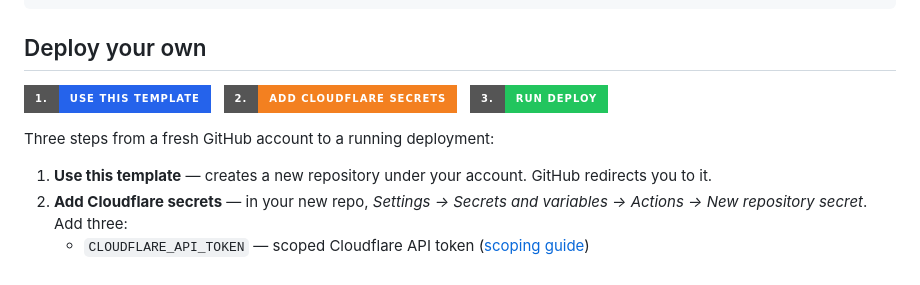
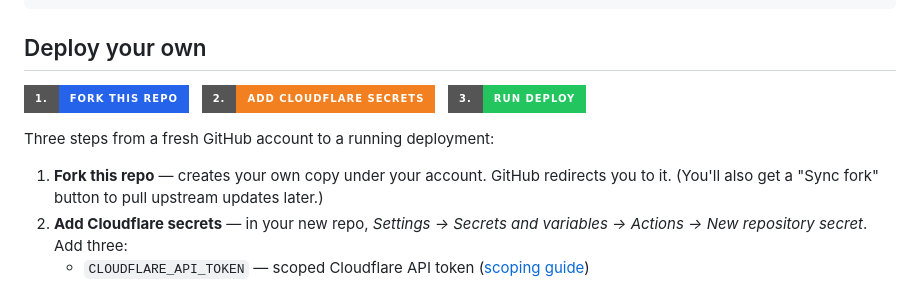
Before and after one commit to endue-oss/citizenry, a Markdown page: README.md, the part around the change. Rendered like a GitHub page; badges without logos.

Commit message:
docs(readme): switch deploy CTA step 1 from template to fork
Fork preserves upstream's network effect (fork count, visibility in the
Forks tab) and gives operators GitHub's "Sync fork" button for ongoing
updates. Template's clean-history / multi-instance benefits are
marginal for runnable self-host products vs the discoverability and
operational ergonomics loss. Aligns with existing docs/deploy.md
guidance that uses `gh repo fork`.

Co-Authored-By: Claude Opus 4.7 (1M context) <noreply@anthropic.com>
Signed-off-by: Endue AI Team <team@endue.ai>

```diff
--- a/README.md
+++ b/README.md
@@ -29,7 +29,7 @@ pnpm typecheck
 
 ## Deploy your own
 
-[![1. Use this template](https://img.shields.io/badge/1.-Use%20this%20template-2563eb?style=for-the-badge&logo=github&logoColor=white)](https://github.com/new?template_name=citizenry&template_owner=endue-oss)
+[![1. Fork this repo](https://img.shields.io/badge/1.-Fork%20this%20repo-2563eb?style=for-the-badge&logo=github&logoColor=white)](https://github.com/endue-oss/citizenry/fork)
 &nbsp;
 [![2. Add Cloudflare secrets](https://img.shields.io/badge/2.-Add%20Cloudflare%20secrets-f38020?style=for-the-badge&logo=cloudflare&logoColor=white)](https://github.com/YOUR_USERNAME/citizenry/settings/secrets/actions/new)
 &nbsp;
@@ -37,8 +37,9 @@ pnpm typecheck
 
 Three steps from a fresh GitHub account to a running deployment:
 
-1. **Use this template** — creates a new repository under your account.
-   GitHub redirects you to it.
+1. **Fork this repo** — creates your own copy under your account.
+   GitHub redirects you to it. (You'll also get a "Sync fork" button to
+   pull upstream updates later.)
 2. **Add Cloudflare secrets** — in your new repo, *Settings → Secrets
    and variables → Actions → New repository secret*. Add three:
    - `CLOUDFLARE_API_TOKEN` — scoped Cloudflare API token ([scoping
```
